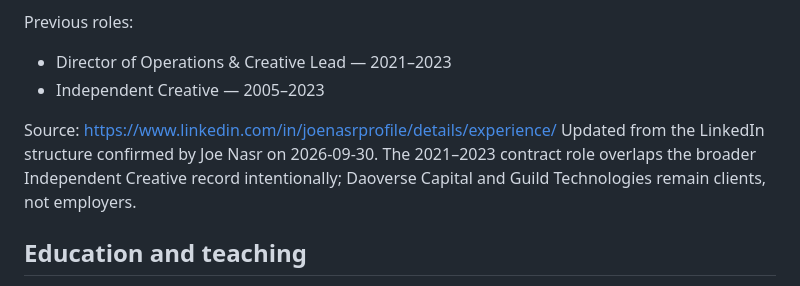
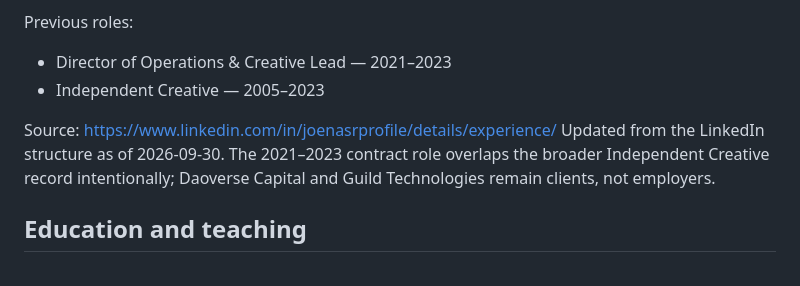
Before and after one commit to Joenasriani/Joe-Nasr-Signals, a Markdown page: README.md, the part around the change. Rendered like a GitHub page.

Commit message:
Clean README provenance wording

```diff
--- a/README.md
+++ b/README.md
@@ -69,7 +69,7 @@ Previous roles:
 - Independent Creative — 2005–2023
 
 Source: https://www.linkedin.com/in/joenasrprofile/details/experience/
-Updated from the LinkedIn structure confirmed by Joe Nasr on 2026-09-30. The 2021–2023 contract role overlaps the broader Independent Creative record intentionally; Daoverse Capital and Guild Technologies remain clients, not employers.
+Updated from the LinkedIn structure as of 2026-09-30. The 2021–2023 contract role overlaps the broader Independent Creative record intentionally; Daoverse Capital and Guild Technologies remain clients, not employers.
 
 ## Education and teaching
 
```
